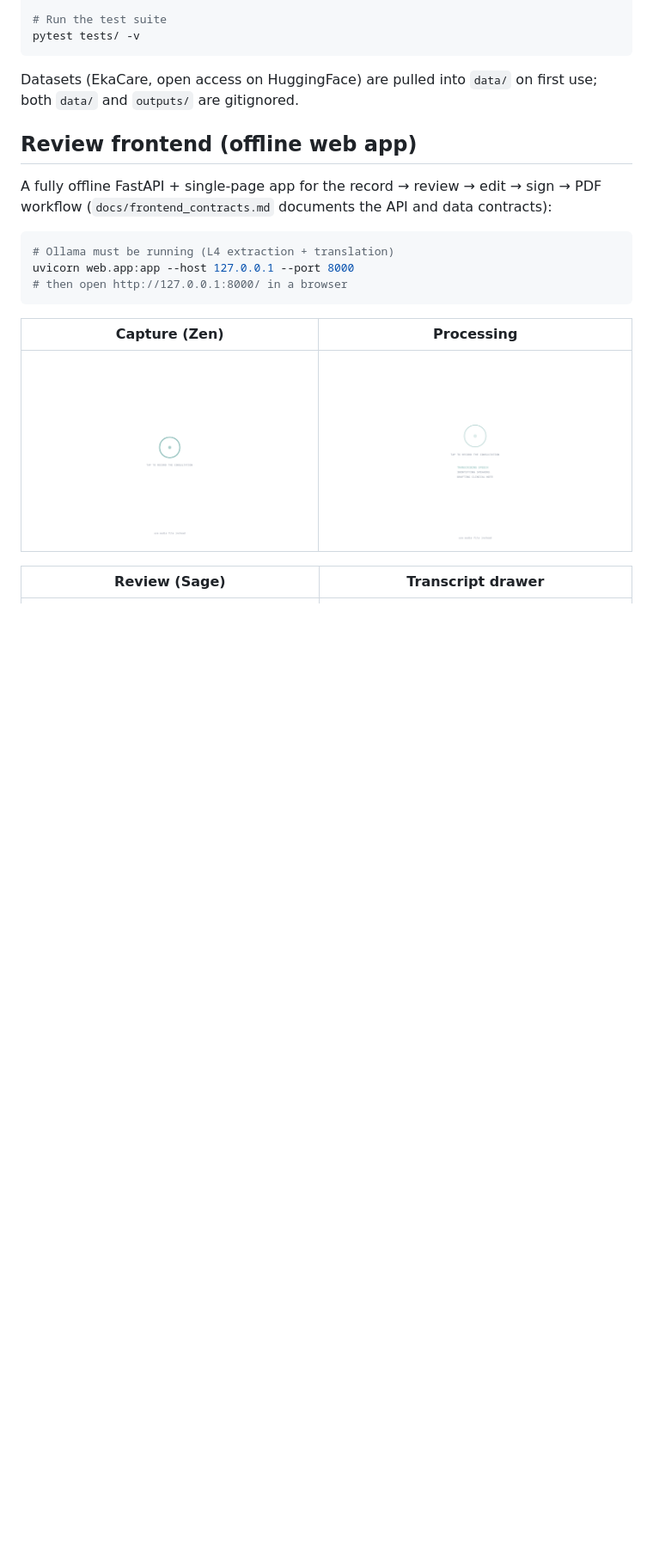
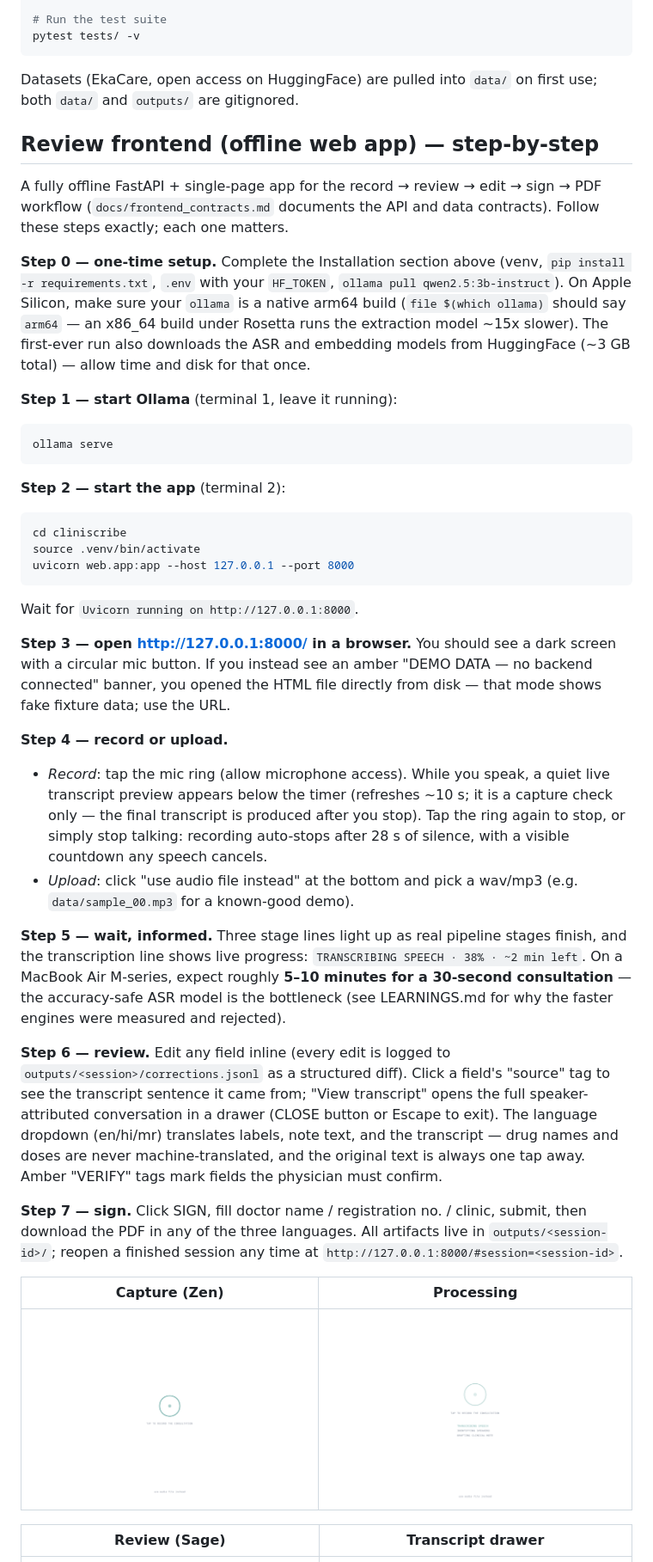
Before and after one commit to dhritimandas/cliniscribe, a Markdown page: README.md, the part around the change. Shown at 86% size. Rendered like a GitHub page; blank space fills up the shorter version.

````diff
--- a/README.md
+++ b/README.md
@@ -76,17 +76,71 @@ pytest tests/ -v
 Datasets (EkaCare, open access on HuggingFace) are pulled into `data/` on first use;
 both `data/` and `outputs/` are gitignored.
 
-## Review frontend (offline web app)
+## Review frontend (offline web app) — step-by-step
 
 A fully offline FastAPI + single-page app for the record → review → edit →
 sign → PDF workflow (`docs/frontend_contracts.md` documents the API and data
-contracts):
+contracts). Follow these steps exactly; each one matters.
+
+**Step 0 — one-time setup.** Complete the Installation section above
+(venv, `pip install -r requirements.txt`, `.env` with your `HF_TOKEN`,
+`ollama pull qwen2.5:3b-instruct`). On Apple Silicon, make sure your
+`ollama` is a native arm64 build (`file $(which ollama)` should say `arm64`
+— an x86_64 build under Rosetta runs the extraction model ~15x slower).
+The first-ever run also downloads the ASR and embedding models from
+HuggingFace (~3 GB total) — allow time and disk for that once.
+
+**Step 1 — start Ollama** (terminal 1, leave it running):
 
 ```bash
-# Ollama must be running (L4 extraction + translation)
+ollama serve
+```
+
+**Step 2 — start the app** (terminal 2):
+
+```bash
+cd cliniscribe
+source .venv/bin/activate
 uvicorn web.app:app --host 127.0.0.1 --port 8000
-# then open http://127.0.0.1:8000/ in a browser
 ```
+
+Wait for `Uvicorn running on http://127.0.0.1:8000`.
+
+**Step 3 — open http://127.0.0.1:8000/ in a browser.** You should see a
+dark screen with a circular mic button. If you instead see an amber
+"DEMO DATA — no backend connected" banner, you opened the HTML file
+directly from disk — that mode shows fake fixture data; use the URL.
+
+**Step 4 — record or upload.**
+- *Record*: tap the mic ring (allow microphone access). While you speak, a
+  quiet live transcript preview appears below the timer (refreshes ~10 s;
+  it is a capture check only — the final transcript is produced after you
+  stop). Tap the ring again to stop, or simply stop talking: recording
+  auto-stops after 28 s of silence, with a visible countdown any speech
+  cancels.
+- *Upload*: click "use audio file instead" at the bottom and pick a
+  wav/mp3 (e.g. `data/sample_00.mp3` for a known-good demo).
+
+**Step 5 — wait, informed.** Three stage lines light up as real pipeline
+stages finish, and the transcription line shows live progress:
+`TRANSCRIBING SPEECH · 38% · ~2 min left`. On a MacBook Air M-series,
+expect roughly **5–10 minutes for a 30-second consultation** — the
+accuracy-safe ASR model is the bottleneck (see LEARNINGS.md for why the
+faster engines were measured and rejected).
+
+**Step 6 — review.** Edit any field inline (every edit is logged to
+`outputs/<session>/corrections.jsonl` as a structured diff). Click a
+field's "source" tag to see the transcript sentence it came from; "View
+transcript" opens the full speaker-attributed conversation in a drawer
+(CLOSE button or Escape to exit). The language dropdown (en/hi/mr)
+translates labels, note text, and the transcript — drug names and doses
+are never machine-translated, and the original text is always one tap
+away. Amber "VERIFY" tags mark fields the physician must confirm.
+
+**Step 7 — sign.** Click SIGN, fill doctor name / registration no. /
+clinic, submit, then download the PDF in any of the three languages.
+All artifacts live in `outputs/<session-id>/`; reopen a finished session
+any time at `http://127.0.0.1:8000/#session=<session-id>`.
 
 | Capture (Zen) | Processing |
 |---|---|
````
Also changed, not shown: LEARNINGS.md (+48 -0 lines).
